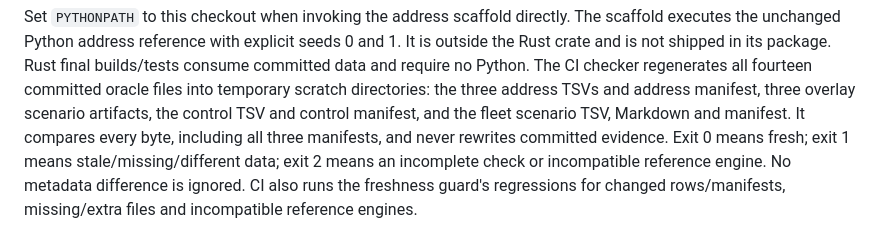
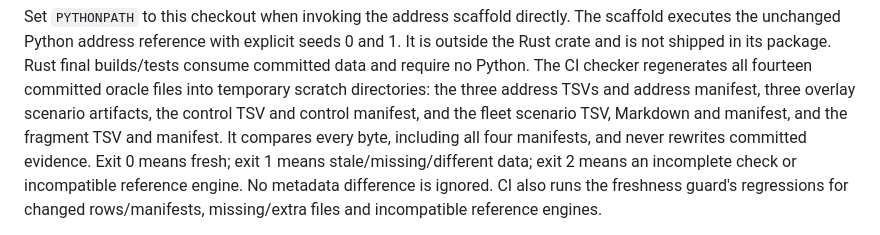
Before and after one commit to anywave/rpp-spec, a Markdown page: rust/README.md, the part around the change. Drawn GitHub-style.

Commit message:
List the additional fragment oracle and manifest

```diff
--- a/rust/README.md
+++ b/rust/README.md
@@ -140,7 +140,8 @@ Rust final builds/tests consume committed data and require no Python. The
 CI checker regenerates all fourteen committed oracle files into temporary scratch
 directories: the three address TSVs and address manifest, three overlay scenario
 artifacts, the control TSV and control manifest, and the fleet scenario TSV,
-Markdown and manifest. It compares every byte, including all three manifests, and never rewrites committed evidence. Exit 0 means
+Markdown and manifest, and the fragment TSV and manifest. It compares every byte,
+including all four manifests, and never rewrites committed evidence. Exit 0 means
 fresh; exit 1 means stale/missing/different data; exit 2 means an incomplete
 check or incompatible reference engine. No metadata difference is ignored.
 CI also runs the freshness guard's regressions for changed rows/manifests,
```
